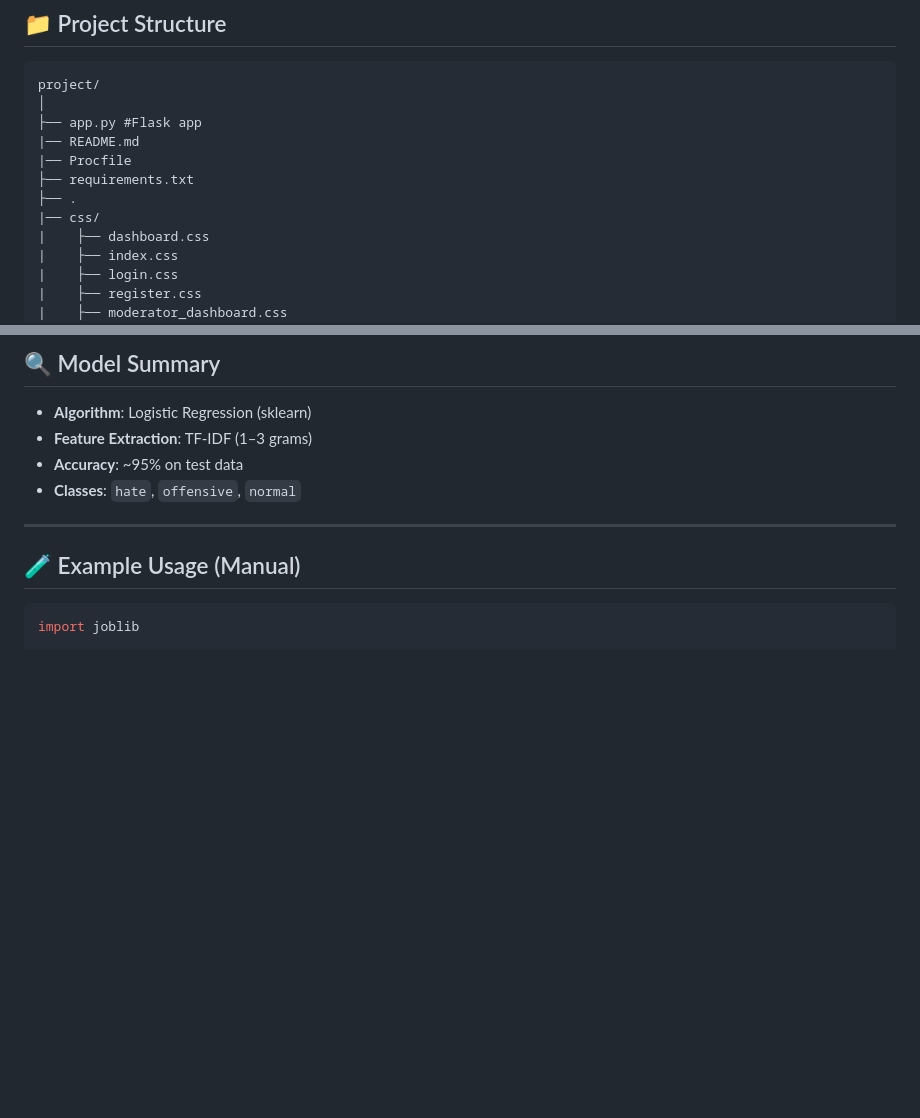
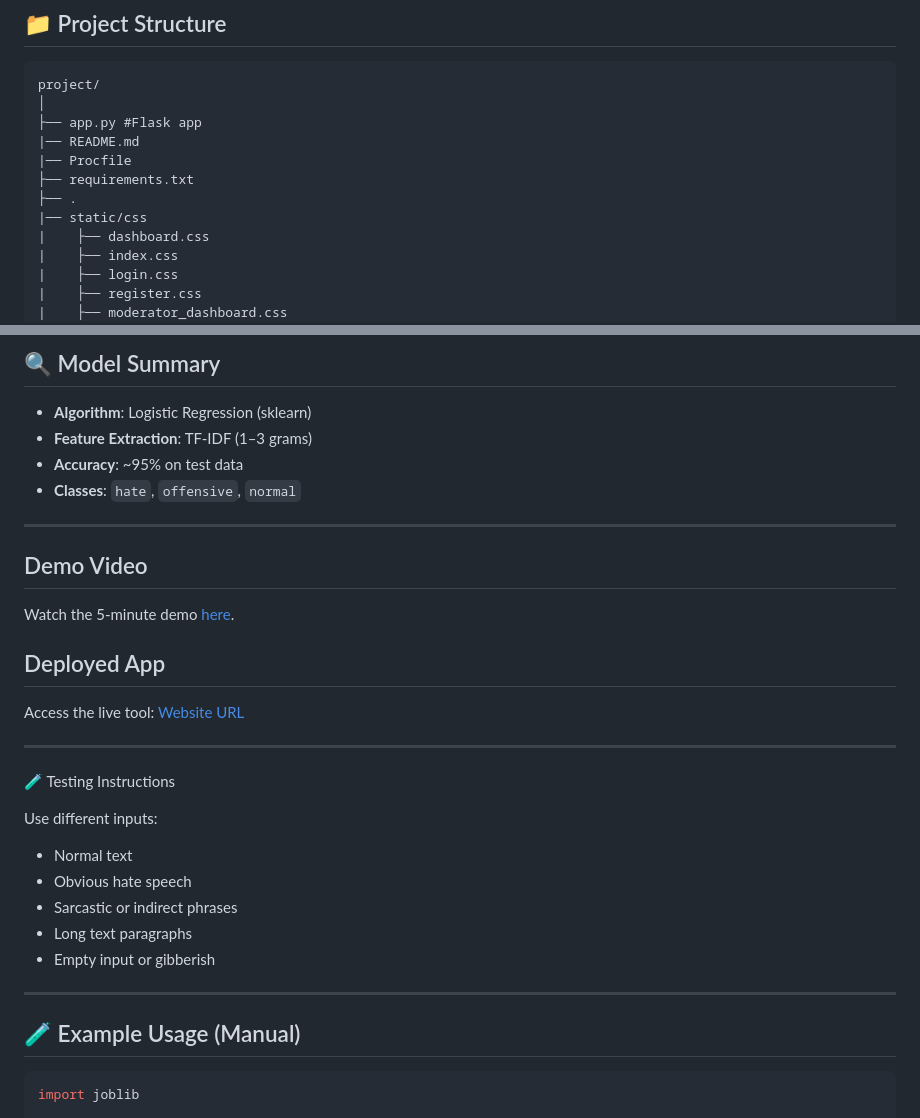
Before and after one commit to Umutoniwasepie/Kinyarwanda_Hatespeech_Detection, a Markdown page: README.md, 2 parts joined by grey strips. GitHub-like rendering; blank space fills up the shorter version.

````diff
--- a/README.md
+++ b/README.md
@@ -24,7 +24,7 @@ project/
 |── Procfile
 ├── requirements.txt
 ├── .
-|── css/
+|── static/css
 |    ├── dashboard.css
 |    ├── index.css
 |    ├── login.css
@@ -137,6 +137,25 @@ Visit the app at `http://localhost:5000` (default Flask port).
 
 ---
 
+## Demo Video
+Watch the 5-minute demo [here](video-link).
+
+## Deployed App
+Access the live tool: [Website URL](https://kinyarwanda-hatespeech-detection.onrender.com/)
+
+---
+
+🧪 Testing Instructions
+
+Use different inputs:
+- Normal text
+- Obvious hate speech
+- Sarcastic or indirect phrases
+- Long text paragraphs
+- Empty input or gibberish
+
+---
+
 ## 🧪 Example Usage (Manual)
 
 ```python
````
